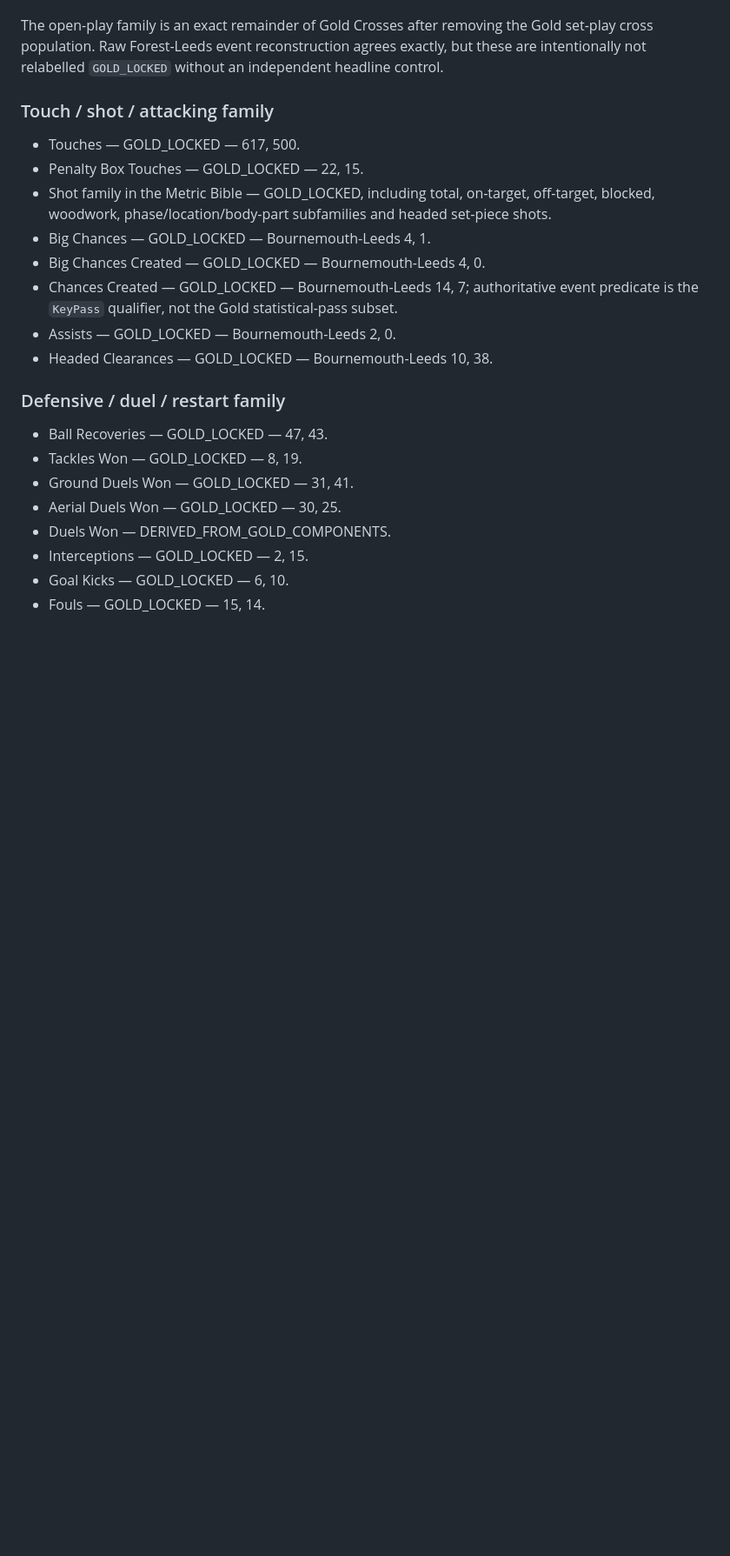
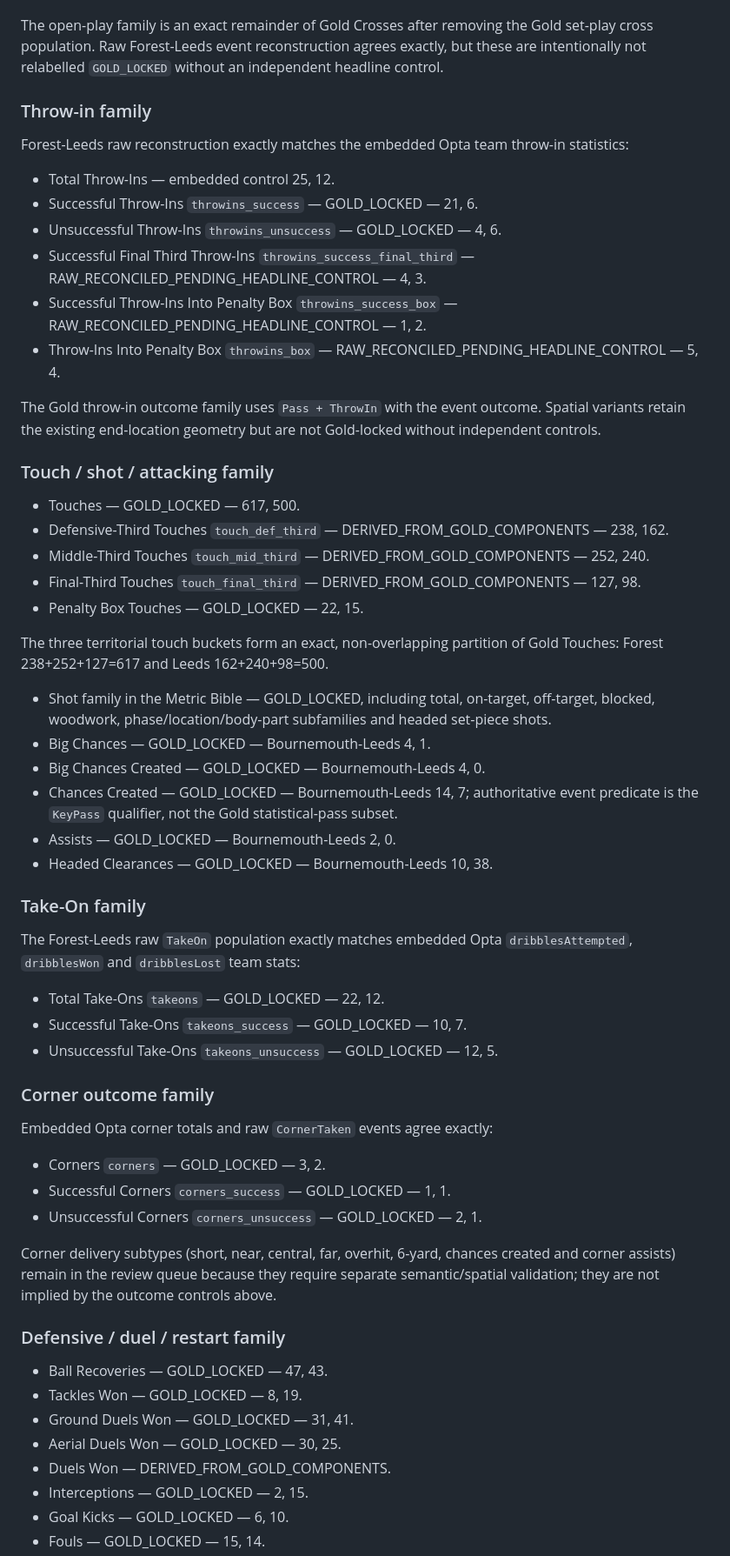
Before and after one commit to lufcdata/PitchLab, a Markdown page: docs/METRIC_CLOSURE_REVIEW_2026-08-28.md, the part around one of its changes. Shown at 87% size. Rendered like a GitHub page; blank space fills up the shorter version.

Commit message:
Advance closure ledger through throw-ins touches take-ons and corners

```diff
--- a/docs/METRIC_CLOSURE_REVIEW_2026-08-28.md
+++ b/docs/METRIC_CLOSURE_REVIEW_2026-08-28.md
@@ -42,16 +42,53 @@ Purpose: drive the remaining metric audit to completion without silently preserv
 
 The open-play family is an exact remainder of Gold Crosses after removing the Gold set-play cross population. Raw Forest-Leeds event reconstruction agrees exactly, but these are intentionally not relabelled `GOLD_LOCKED` without an independent headline control.
 
+### Throw-in family
+
+Forest-Leeds raw reconstruction exactly matches the embedded Opta team throw-in statistics:
+
+- Total Throw-Ins — embedded control 25, 12.
+- Successful Throw-Ins `throwins_success` — GOLD_LOCKED — 21, 6.
+- Unsuccessful Throw-Ins `throwins_unsuccess` — GOLD_LOCKED — 4, 6.
+- Successful Final Third Throw-Ins `throwins_success_final_third` — RAW_RECONCILED_PENDING_HEADLINE_CONTROL — 4, 3.
+- Successful Throw-Ins Into Penalty Box `throwins_success_box` — RAW_RECONCILED_PENDING_HEADLINE_CONTROL — 1, 2.
+- Throw-Ins Into Penalty Box `throwins_box` — RAW_RECONCILED_PENDING_HEADLINE_CONTROL — 5, 4.
+
+The Gold throw-in outcome family uses `Pass + ThrowIn` with the event outcome. Spatial variants retain the existing end-location geometry but are not Gold-locked without independent controls.
+
 ### Touch / shot / attacking family
 
 - Touches — GOLD_LOCKED — 617, 500.
+- Defensive-Third Touches `touch_def_third` — DERIVED_FROM_GOLD_COMPONENTS — 238, 162.
+- Middle-Third Touches `touch_mid_third` — DERIVED_FROM_GOLD_COMPONENTS — 252, 240.
+- Final-Third Touches `touch_final_third` — DERIVED_FROM_GOLD_COMPONENTS — 127, 98.
 - Penalty Box Touches — GOLD_LOCKED — 22, 15.
+
+The three territorial touch buckets form an exact, non-overlapping partition of Gold Touches: Forest 238+252+127=617 and Leeds 162+240+98=500.
+
 - Shot family in the Metric Bible — GOLD_LOCKED, including total, on-target, off-target, blocked, woodwork, phase/location/body-part subfamilies and headed set-piece shots.
 - Big Chances — GOLD_LOCKED — Bournemouth-Leeds 4, 1.
 - Big Chances Created — GOLD_LOCKED — Bournemouth-Leeds 4, 0.
 - Chances Created — GOLD_LOCKED — Bournemouth-Leeds 14, 7; authoritative event predicate is the `KeyPass` qualifier, not the Gold statistical-pass subset.
 - Assists — GOLD_LOCKED — Bournemouth-Leeds 2, 0.
 - Headed Clearances — GOLD_LOCKED — Bournemouth-Leeds 10, 38.
+
+### Take-On family
+
+The Forest-Leeds raw `TakeOn` population exactly matches embedded Opta `dribblesAttempted`, `dribblesWon` and `dribblesLost` team stats:
+
+- Total Take-Ons `takeons` — GOLD_LOCKED — 22, 12.
+- Successful Take-Ons `takeons_success` — GOLD_LOCKED — 10, 7.
+- Unsuccessful Take-Ons `takeons_unsuccess` — GOLD_LOCKED — 12, 5.
+
+### Corner outcome family
+
+Embedded Opta corner totals and raw `CornerTaken` events agree exactly:
+
+- Corners `corners` — GOLD_LOCKED — 3, 2.
+- Successful Corners `corners_success` — GOLD_LOCKED — 1, 1.
+- Unsuccessful Corners `corners_unsuccess` — GOLD_LOCKED — 2, 1.
+
+Corner delivery subtypes (short, near, central, far, overhit, 6-yard, chances created and corner assists) remain in the review queue because they require separate semantic/spatial validation; they are not implied by the outcome controls above.
 
 ### Defensive / duel / restart family
 
```
Also changed, not shown: other parts of docs/METRIC_CLOSURE_REVIEW_2026-08-28.md (+11 -12 lines).
